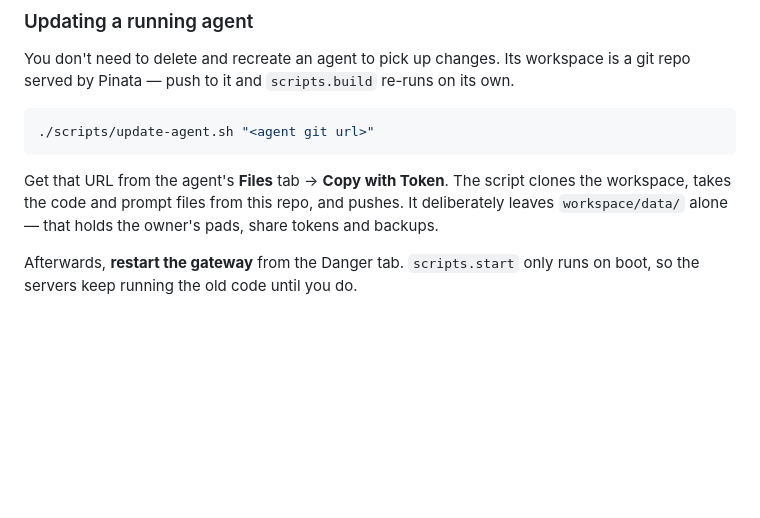
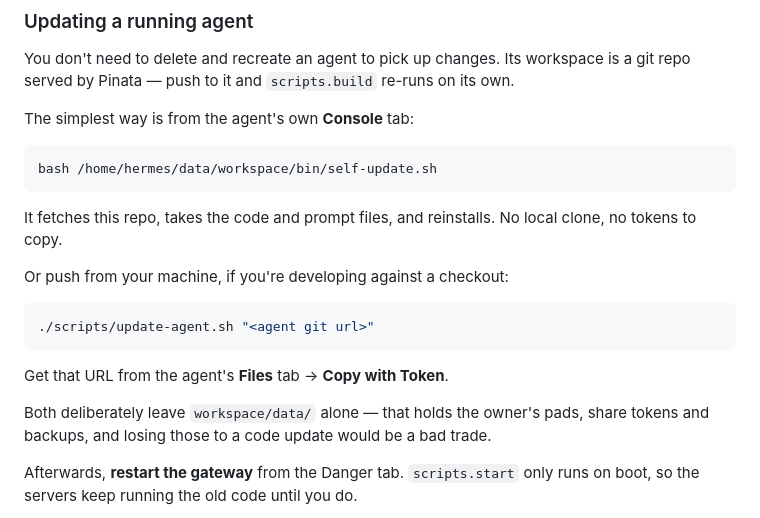
Before and after one commit to NTBooks/a2ha, a Markdown page: README.md, the part around the change. GitHub-like rendering; blank space fills up the shorter version.

````diff
--- a/README.md
+++ b/README.md
@@ -279,14 +279,26 @@ You don't need to delete and recreate an agent to pick up changes. Its
 workspace is a git repo served by Pinata — push to it and `scripts.build`
 re-runs on its own.
 
+The simplest way is from the agent's own **Console** tab:
+
+```bash
+bash /home/hermes/data/workspace/bin/self-update.sh
+```
+
+It fetches this repo, takes the code and prompt files, and reinstalls. No local
+clone, no tokens to copy.
+
+Or push from your machine, if you're developing against a checkout:
+
 ```bash
 ./scripts/update-agent.sh "<agent git url>"
 ```
 
-Get that URL from the agent's **Files** tab → **Copy with Token**. The script
-clones the workspace, takes the code and prompt files from this repo, and
-pushes. It deliberately leaves `workspace/data/` alone — that holds the owner's
-pads, share tokens and backups.
+Get that URL from the agent's **Files** tab → **Copy with Token**.
+
+Both deliberately leave `workspace/data/` alone — that holds the owner's pads,
+share tokens and backups, and losing those to a code update would be a bad
+trade.
 
 Afterwards, **restart the gateway** from the Danger tab. `scripts.start` only
 runs on boot, so the servers keep running the old code until you do.
````
Also changed, not shown: workspace/AGENTS.md (+16 -0 lines).
